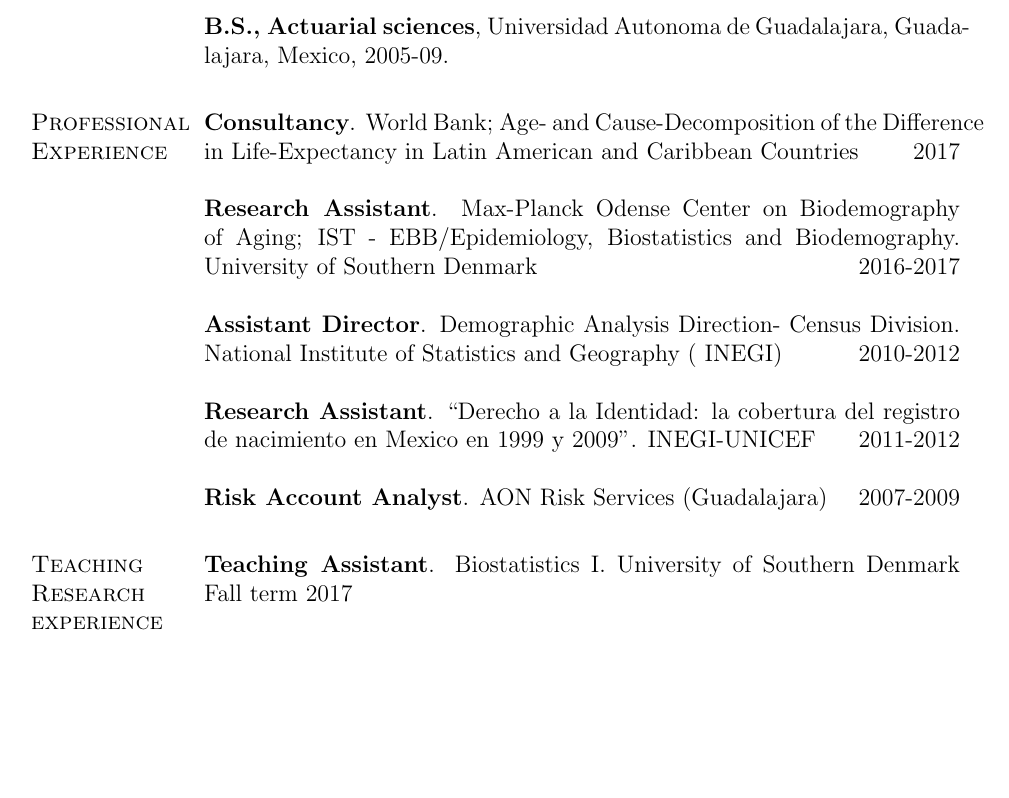
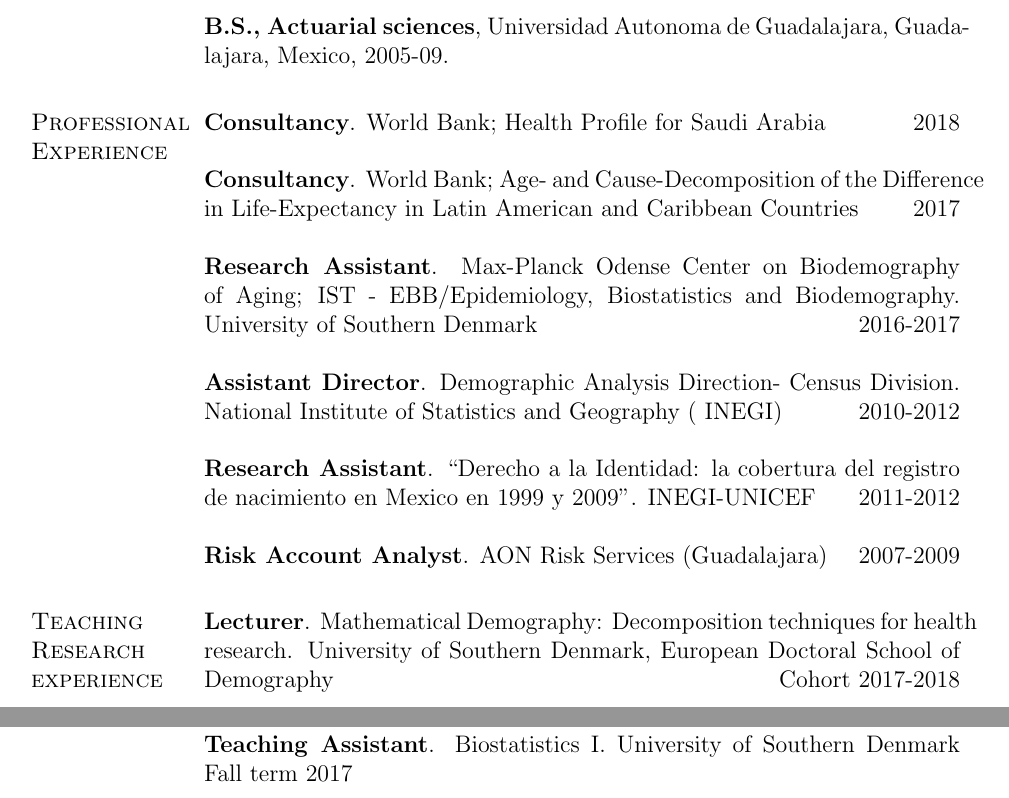
Before and after one commit to jmaburto/CV, a LaTeX CV (CV_English_JMAF.tex): part of page 1 of 6 before the commit and two parts of pages 1 and 2 of 6 after it, the two joined at a grey line, cut so that both start at the same text, the shorter picture padded with empty space. Compiled offline with pdfLaTeX.

Commit message:
update 070518
update 070518

```diff
--- a/CV_English_JMAF.tex
+++ b/CV_English_JMAF.tex
@@ -298,6 +298,11 @@ Supervisors:
 Guada- lajara, Mexico, 2005-09.
 
  \section{Professional Experience}
+   \textbf{Consultancy}. World Bank;
+Health Profile for Saudi Arabia
+\hfill { 2018}\\
+
+
   \textbf{Consultancy}. World Bank;
 Age- and Cause-Decomposition of the Difference in Life-Expectancy in Latin American and Caribbean Countries
 \hfill { 2017}\\
@@ -315,6 +320,8 @@ IST - EBB/Epidemiology, Biostatistics and Biodemography. University of Southern
 
 
 \section{Teaching Research experience}
+ \textbf{Lecturer}. Mathematical Demography: Decomposition techniques for health research. University of Southern Denmark, European Doctoral School of Demography \hfill {Cohort 2017-2018}\\
+
  \textbf{Teaching Assistant}. Biostatistics I. University of Southern Denmark  \hfill {Fall term 2017}\\
 
  \textbf{Teaching Assistant}. Demography \& Economics. University of Southern Denmark  \hfill {Fall term 2017}\\
```
Also changed, not shown: CV_English_JMAF.pdf.
